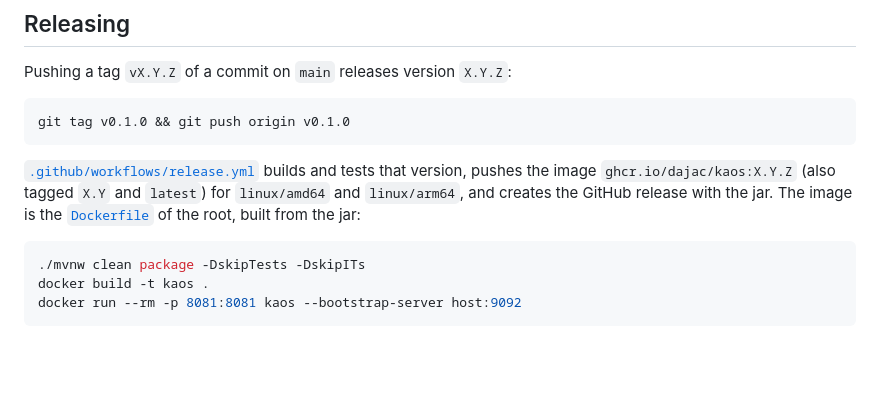
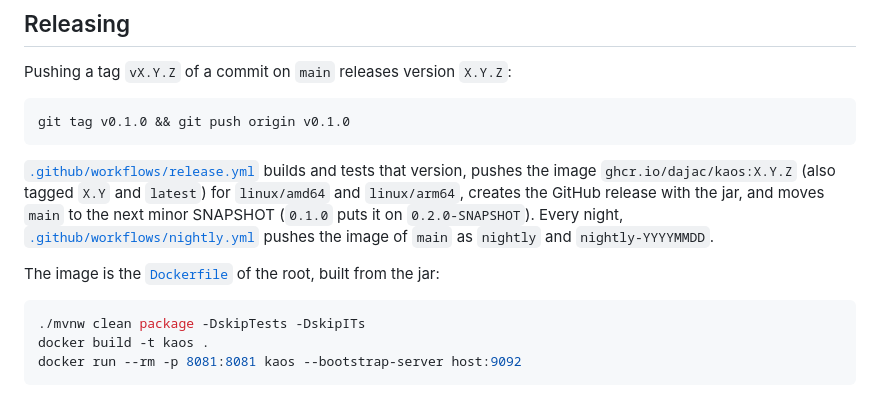
Before and after one commit to dajac/kaos, a Markdown page: CONTRIBUTING.md, the part around the change. Rendered like a GitHub page; blank space fills up the shorter version.

````diff
--- a/CONTRIBUTING.md
+++ b/CONTRIBUTING.md
@@ -104,8 +104,13 @@ git tag v0.1.0 && git push origin v0.1.0
 [`.github/workflows/release.yml`](.github/workflows/release.yml) builds
 and tests that version, pushes the image `ghcr.io/dajac/kaos:X.Y.Z`
 (also tagged `X.Y` and `latest`) for `linux/amd64` and `linux/arm64`,
-and creates the GitHub release with the jar. The image is the
-[`Dockerfile`](Dockerfile) of the root, built from the jar:
+creates the GitHub release with the jar, and moves `main` to the next
+minor SNAPSHOT (`0.1.0` puts it on `0.2.0-SNAPSHOT`). Every night,
+[`.github/workflows/nightly.yml`](.github/workflows/nightly.yml)
+pushes the image of `main` as `nightly` and `nightly-YYYYMMDD`.
+
+The image is the [`Dockerfile`](Dockerfile) of the root, built from
+the jar:
 
 ```sh
 ./mvnw clean package -DskipTests -DskipITs
````
Also changed, not shown: README.md (+3 -0 lines).
